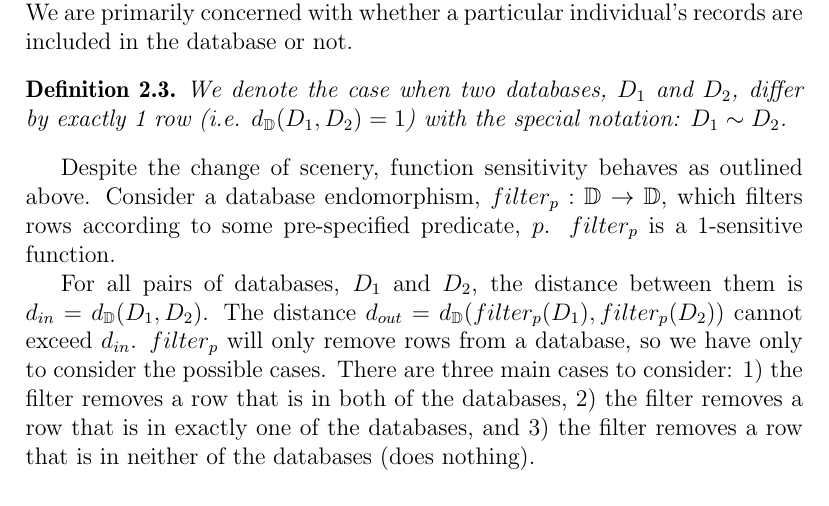
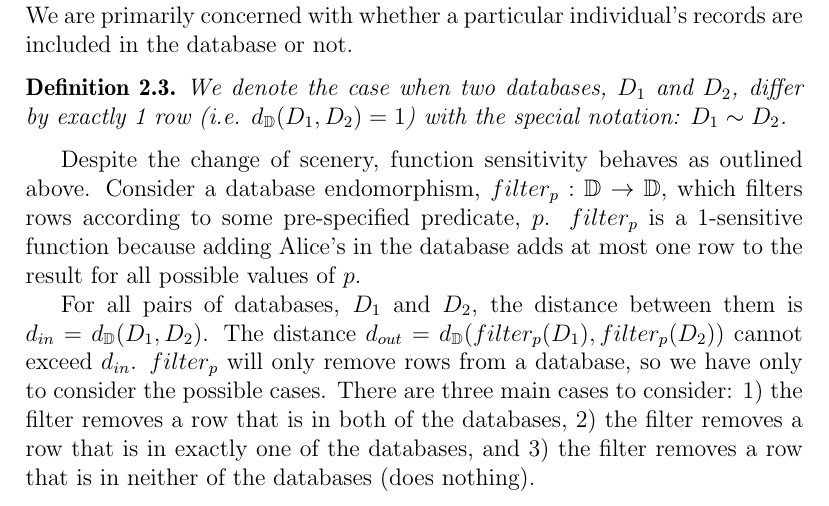
Before and after one commit to cassiebaer/ucph-msc-thesis-dpdt, a LaTeX paper (docs/main.tex): part of page 7 of 30, cut so that both start at the same text. Compiled offline with pdfLaTeX.

Commit message:
Edit example of sensitivity of database endomorphism

```diff
--- a/docs/main.tex
+++ b/docs/main.tex
@@ -231,11 +231,9 @@ We are primarily concerned with whether a particular individual's records are in
   We denote the case when two databases, $D_1$ and $D_2$, differ by exactly 1 row (i.e. $d_{\mathbb D}(D_1,D_2)=1$) with the special notation: $D_1 \sim D_2$.
 \end{defn}
 
-% TODO 1 : add example of sensitivity of a database endomorphism
-
 Despite the change of scenery, function sensitivity behaves as outlined above.
 Consider a database endomorphism, $filter_p : \mathbb D \rightarrow \mathbb D$, which filters rows according to some pre-specified predicate, $p$.
-$filter_p$ is a 1-sensitive function.
+$filter_p$ is a 1-sensitive function because adding Alice's in the database adds at most one row to the result for all possible values of $p$.
 
 For all pairs of databases, $D_1$ and $D_2$, the distance between them is $d_{in} = d_{\mathbb D}(D_1,D_2)$.
 The distance $d_{out} = d_{\mathbb D}(filter_p(D_1),filter_p(D_2))$ cannot exceed $d_{in}$.
```
